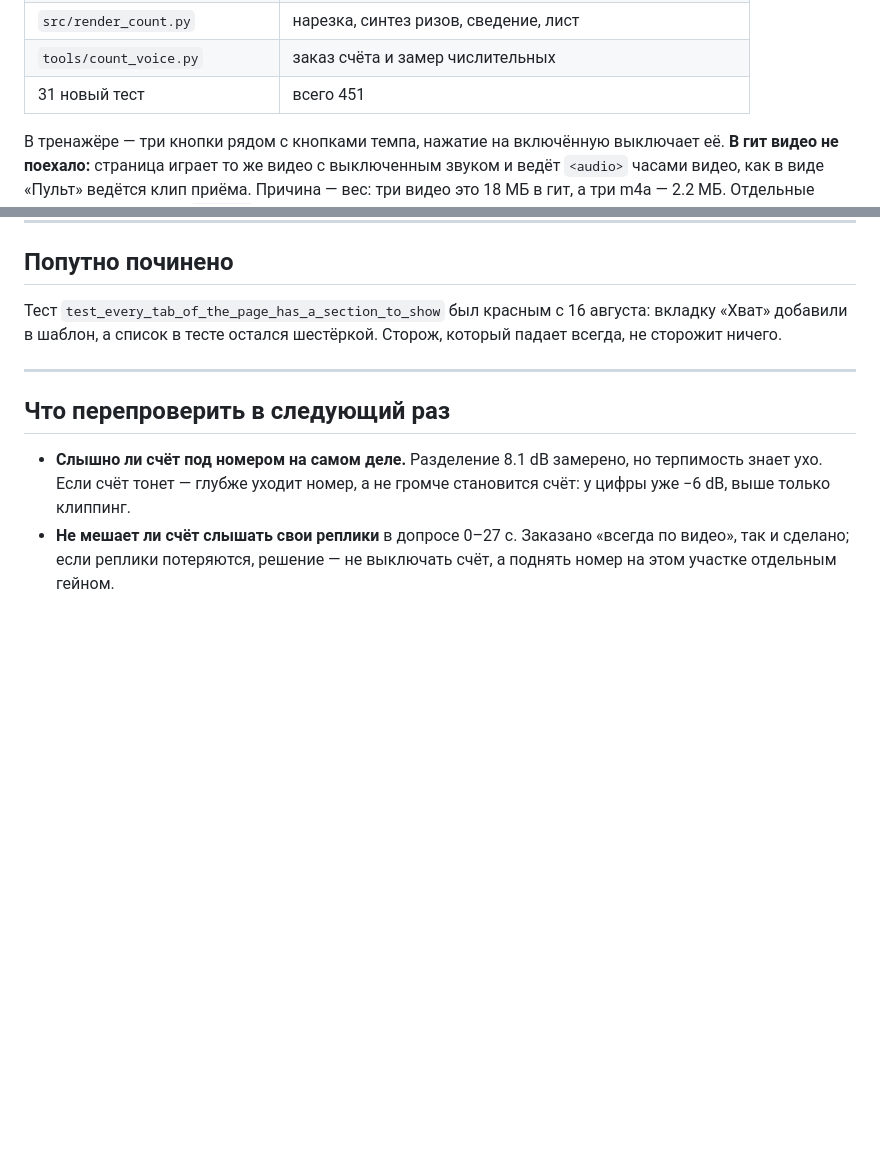
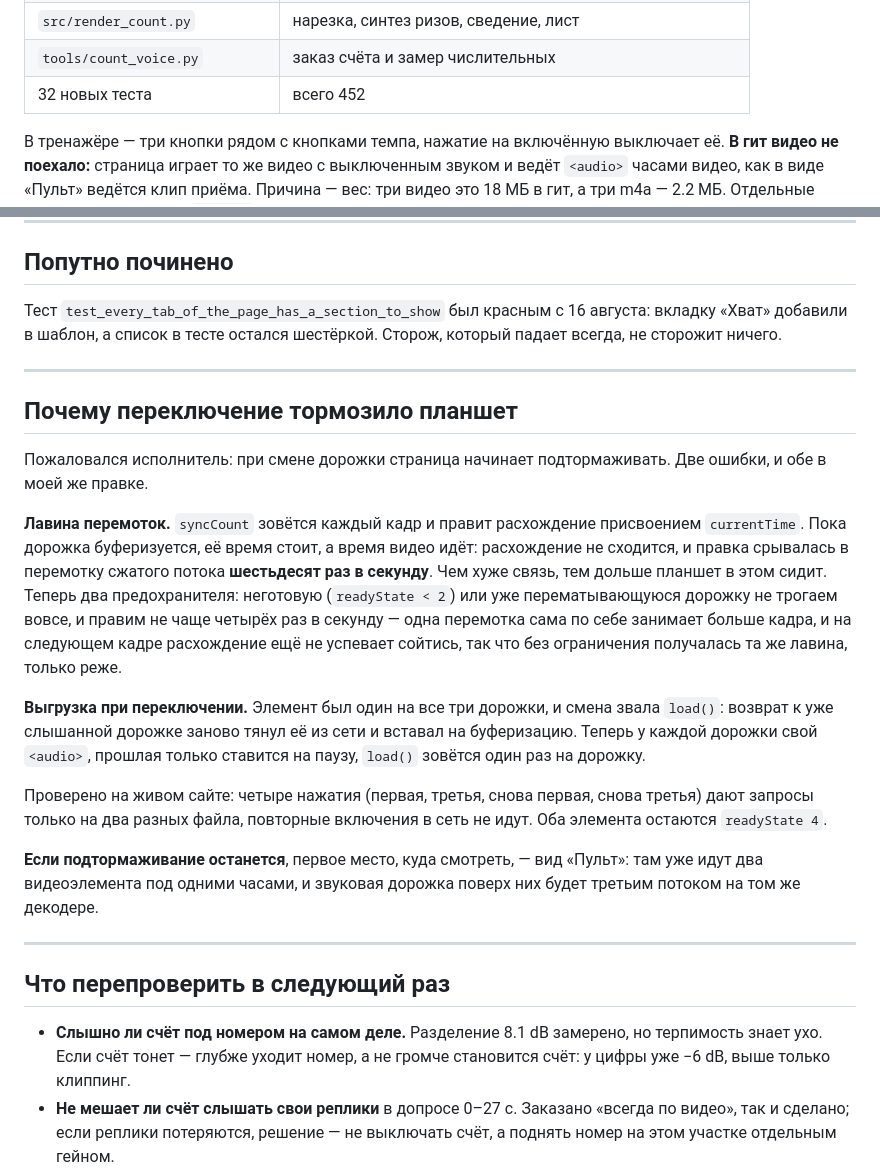
Before and after one commit to RHub1722/cos-lohen-media-v2, a Markdown page: docs/status/2026-08-17-count-cues.md, 2 parts joined by grey strips. Rendered like a GitHub page; blank space fills up the shorter version.

Commit message:
count: записан разбор тормозов при переключении дорожек
Co-Authored-By: Claude Opus 5 <noreply@anthropic.com>

```diff
--- a/docs/status/2026-08-17-count-cues.md
+++ b/docs/status/2026-08-17-count-cues.md
@@ -114,7 +114,7 @@
 | `src/counting.py` | сетка, цифра доли, столкновения, ризы. Без ввода-вывода |
 | `src/render_count.py` | нарезка, синтез ризов, сведение, лист |
 | `tools/count_voice.py` | заказ счёта и замер числительных |
-| 31 новый тест | всего 451 |
+| 32 новых теста | всего 452 |
 
 В тренажёре — три кнопки рядом с кнопками темпа, нажатие на включённую
 выключает её. **В гит видео не поехало:** страница играет то же видео с
@@ -259,6 +259,36 @@
 
 ---
 
+## Почему переключение тормозило планшет
+
+Пожаловался исполнитель: при смене дорожки страница начинает подтормаживать.
+Две ошибки, и обе в моей же правке.
+
+**Лавина перемоток.** `syncCount` зовётся каждый кадр и правит расхождение
+присвоением `currentTime`. Пока дорожка буферизуется, её время стоит, а время
+видео идёт: расхождение не сходится, и правка срывалась в перемотку сжатого
+потока **шестьдесят раз в секунду**. Чем хуже связь, тем дольше планшет в этом
+сидит. Теперь два предохранителя: неготовую (`readyState < 2`) или уже
+перематывающуюся дорожку не трогаем вовсе, и правим не чаще четырёх раз в
+секунду — одна перемотка сама по себе занимает больше кадра, и на следующем
+кадре расхождение ещё не успевает сойтись, так что без ограничения получалась
+та же лавина, только реже.
+
+**Выгрузка при переключении.** Элемент был один на все три дорожки, и смена
+звала `load()`: возврат к уже слышанной дорожке заново тянул её из сети и
+вставал на буферизацию. Теперь у каждой дорожки свой `<audio>`, прошлая только
+ставится на паузу, `load()` зовётся один раз на дорожку.
+
+Проверено на живом сайте: четыре нажатия (первая, третья, снова первая, снова
+третья) дают запросы только на два разных файла, повторные включения в сеть не
+идут. Оба элемента остаются `readyState 4`.
+
+**Если подтормаживание останется**, первое место, куда смотреть, — вид «Пульт»:
+там уже идут два видеоэлемента под одними часами, и звуковая дорожка поверх них
+будет третьим потоком на том же декодере.
+
+---
+
 ## Что перепроверить в следующий раз
 
 - **Слышно ли счёт под номером на самом деле.** Разделение 8.1 dB замерено, но
```
Also changed, not shown: docs/status/INDEX.md (+1 -1 lines).
